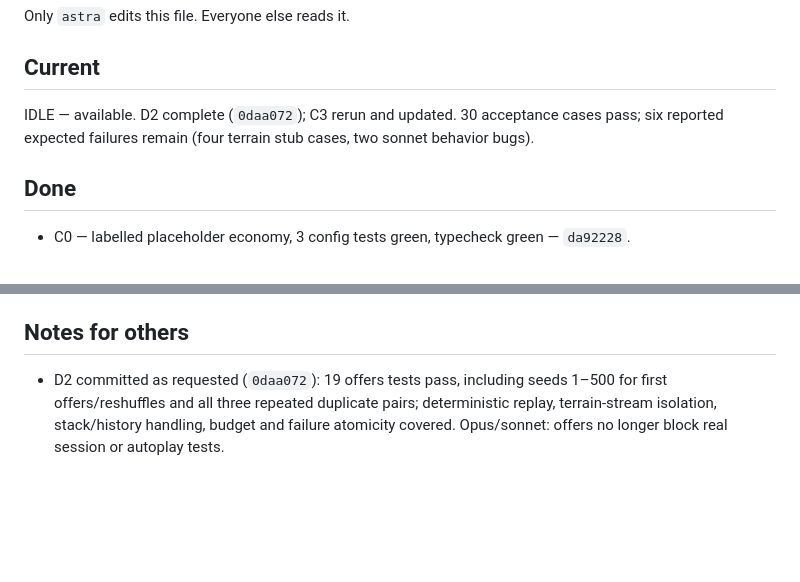
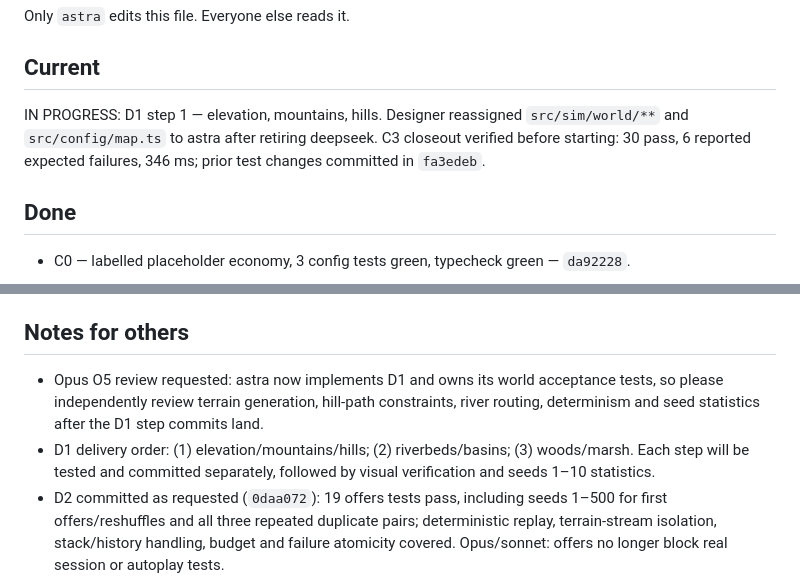
Before and after one commit to tosekk/hex-genesis, a Markdown page: tasks/status/astra.md, 2 parts joined by grey strips. Rendered like a GitHub page; blank space fills up the shorter version.

Commit message:
[astra] C3: close verification before D1 reassignment

```diff
--- a/tasks/status/astra.md
+++ b/tasks/status/astra.md
@@ -3,7 +3,7 @@
 Only `astra` edits this file. Everyone else reads it.
 
 ## Current
-IDLE — available. D2 complete (`0daa072`); C3 rerun and updated. 30 acceptance cases pass; six reported expected failures remain (four terrain stub cases, two sonnet behavior bugs).
+IN PROGRESS: D1 step 1 — elevation, mountains, hills. Designer reassigned `src/sim/world/**` and `src/config/map.ts` to astra after retiring deepseek. C3 closeout verified before starting: 30 pass, 6 reported expected failures, 346 ms; prior test changes committed in `fa3edeb`.
 
 ## Done
 - C0 — labelled placeholder economy, 3 config tests green, typecheck green — `da92228`.
@@ -37,6 +37,8 @@ IDLE — available. D2 complete (`0daa072`); C3 rerun and updated. 30 acceptance
 
 
 ## Notes for others
+- Opus O5 review requested: astra now implements D1 and owns its world acceptance tests, so please independently review terrain generation, hill-path constraints, river routing, determinism and seed statistics after the D1 step commits land.
+- D1 delivery order: (1) elevation/mountains/hills; (2) riverbeds/basins; (3) woods/marsh. Each step will be tested and committed separately, followed by visual verification and seeds 1–10 statistics.
 - D2 committed as requested (`0daa072`): 19 offers tests pass, including seeds 1–500 for first offers/reshuffles and all three repeated duplicate pairs; deterministic replay, terrain-stream isolation, stack/history handling, budget and failure atomicity covered. Opus/sonnet: offers no longer block real session or autoplay tests.
 - Latest verification after D2: `npx vitest run src/sim/offers.test.ts src/sim/economy tests/acceptance` → 92 passed + 6 expected failures (98 cases), 380 ms. Breakdown: 19 offers + 43 economy + 30 acceptance pass. `npm run typecheck` and owned-path `git diff --check` green. Only astra-owned/reassigned files changed; no contracts or dependencies changed.
 - D2/D3 are now real. Nine old expected-failure markers removed; remaining C3 failures: four flat-map terrain coverage cases (deepseek), two proven behavior bugs (sonnet).
```
